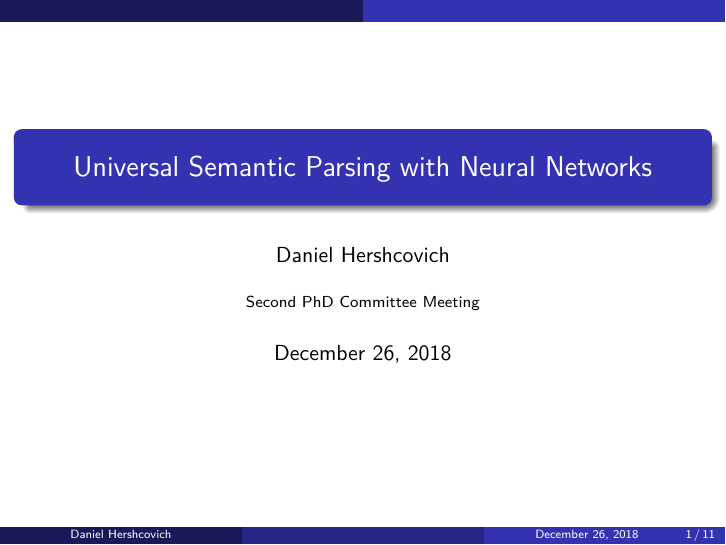
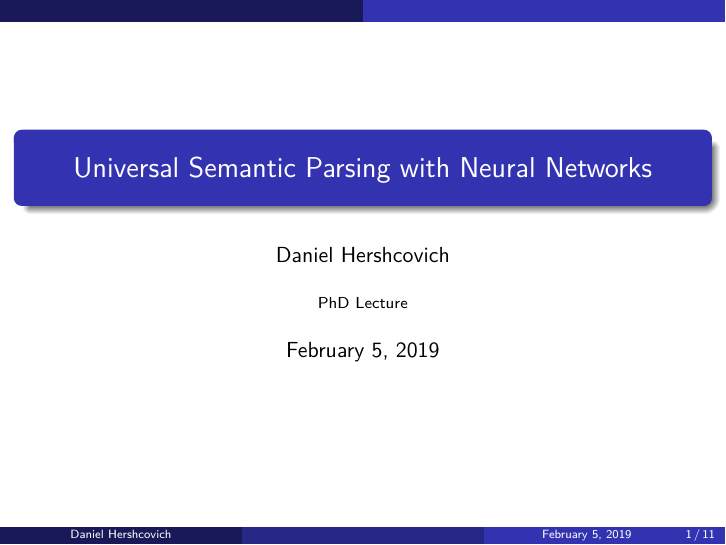
Before and after one commit to danielhers/phd, LaTeX slides (seminary_lecture.tex): page 1 of 11. Compiled offline with LuaLaTeX.

Commit message:
Update date

```diff
--- a/seminary_lecture.tex
+++ b/seminary_lecture.tex
@@ -80,8 +80,8 @@
 
 \title[]{Universal Semantic Parsing with Neural Networks}
 \author{Daniel Hershcovich}
-\institute[]{Second PhD Committee Meeting}
-\date{December 26, 2018}
+\institute[]{PhD Lecture}
+\date{February 5, 2019}
 
 \begin{frame}
 \titlepage
```
